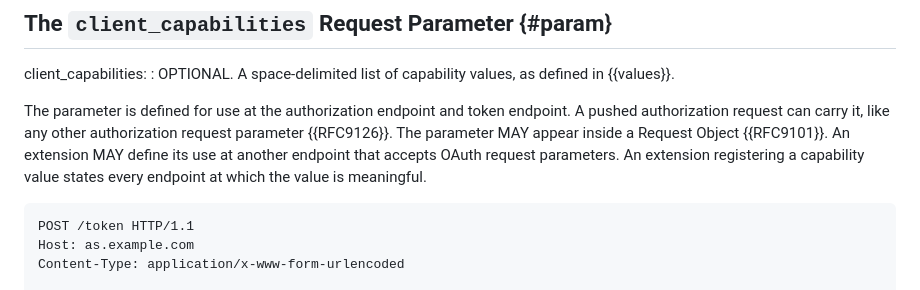
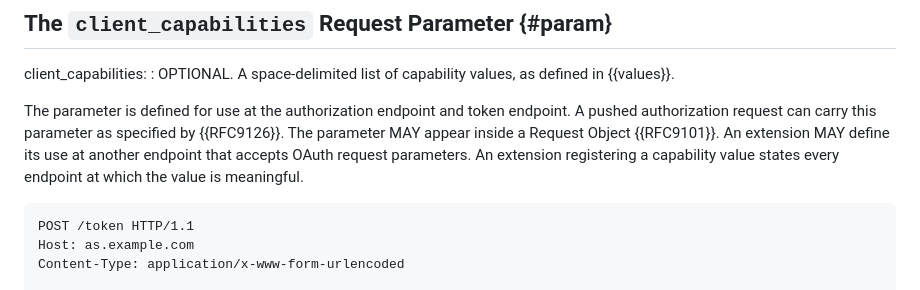
Before and after one commit to mcguinness/draft-mcguinness-oauth-client-capabilities, a Markdown page: draft-mcguinness-oauth-client-capabilities.md, the part around the change. GitHub-like rendering.

Commit message:
Narrow the pushed-request sentence to this parameter
The pass's "like any other authorization request parameter" was inaccurate: RFC 9126, Section 2.1 makes request_uri an exception that "MUST NOT be provided" in a pushed request. Say only that a pushed request can carry this parameter as RFC 9126 specifies.

```diff
--- a/draft-mcguinness-oauth-client-capabilities.md
+++ b/draft-mcguinness-oauth-client-capabilities.md
@@ -410,11 +410,11 @@ client_capabilities:
   {{values}}.
 
 The parameter is defined for use at the authorization endpoint and token
-endpoint. A pushed authorization request can carry it, like any other
-authorization request parameter {{RFC9126}}. The parameter MAY appear inside a
-Request Object {{RFC9101}}. An extension MAY define its use at another endpoint
-that accepts OAuth request parameters. An extension registering a capability
-value states every endpoint at which the value is meaningful.
+endpoint. A pushed authorization request can carry this parameter as specified
+by {{RFC9126}}. The parameter MAY appear inside a Request Object {{RFC9101}}.
+An extension MAY define its use at another endpoint that accepts OAuth request
+parameters. An extension registering a capability value states every endpoint
+at which the value is meaningful.
 
 ~~~ http-message
 POST /token HTTP/1.1
```
